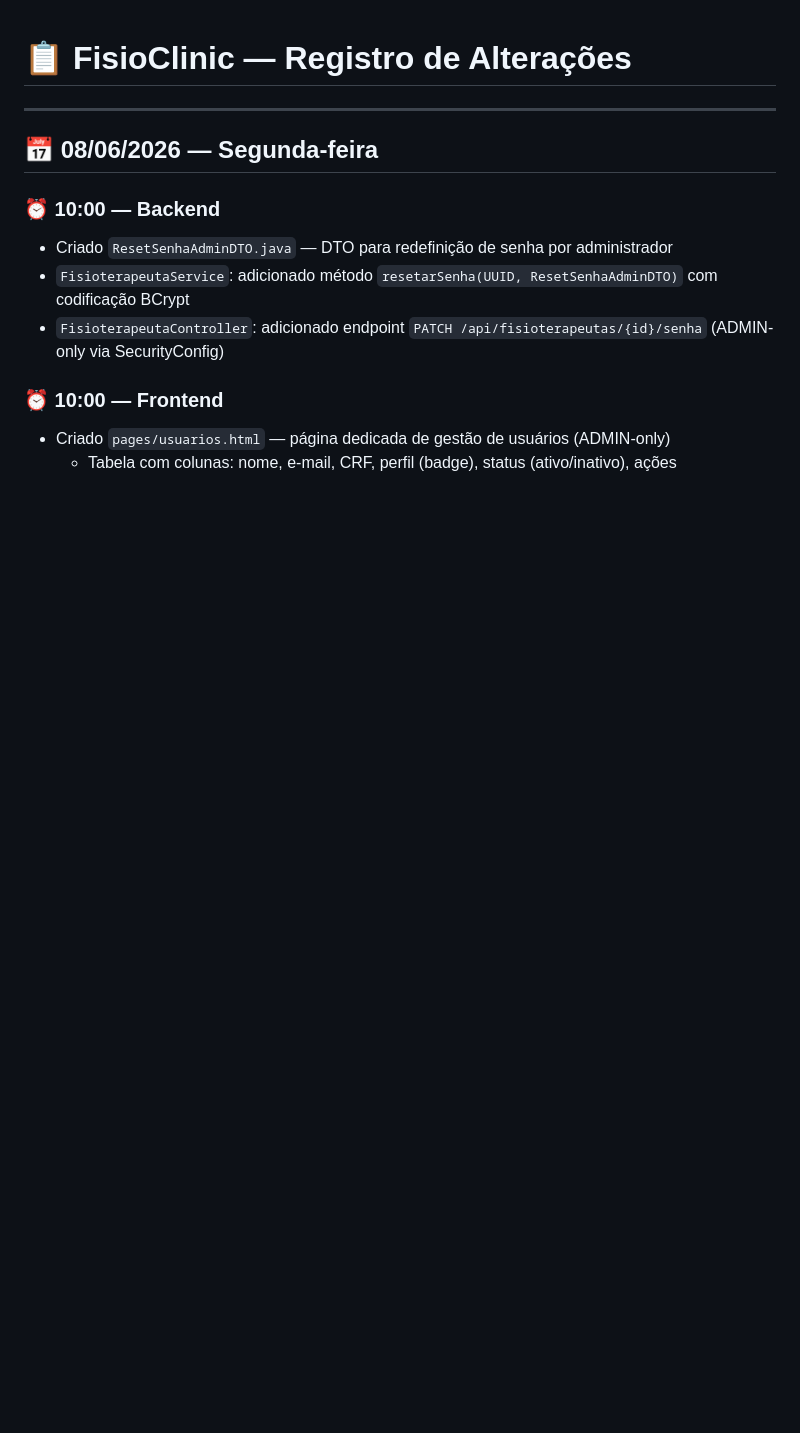
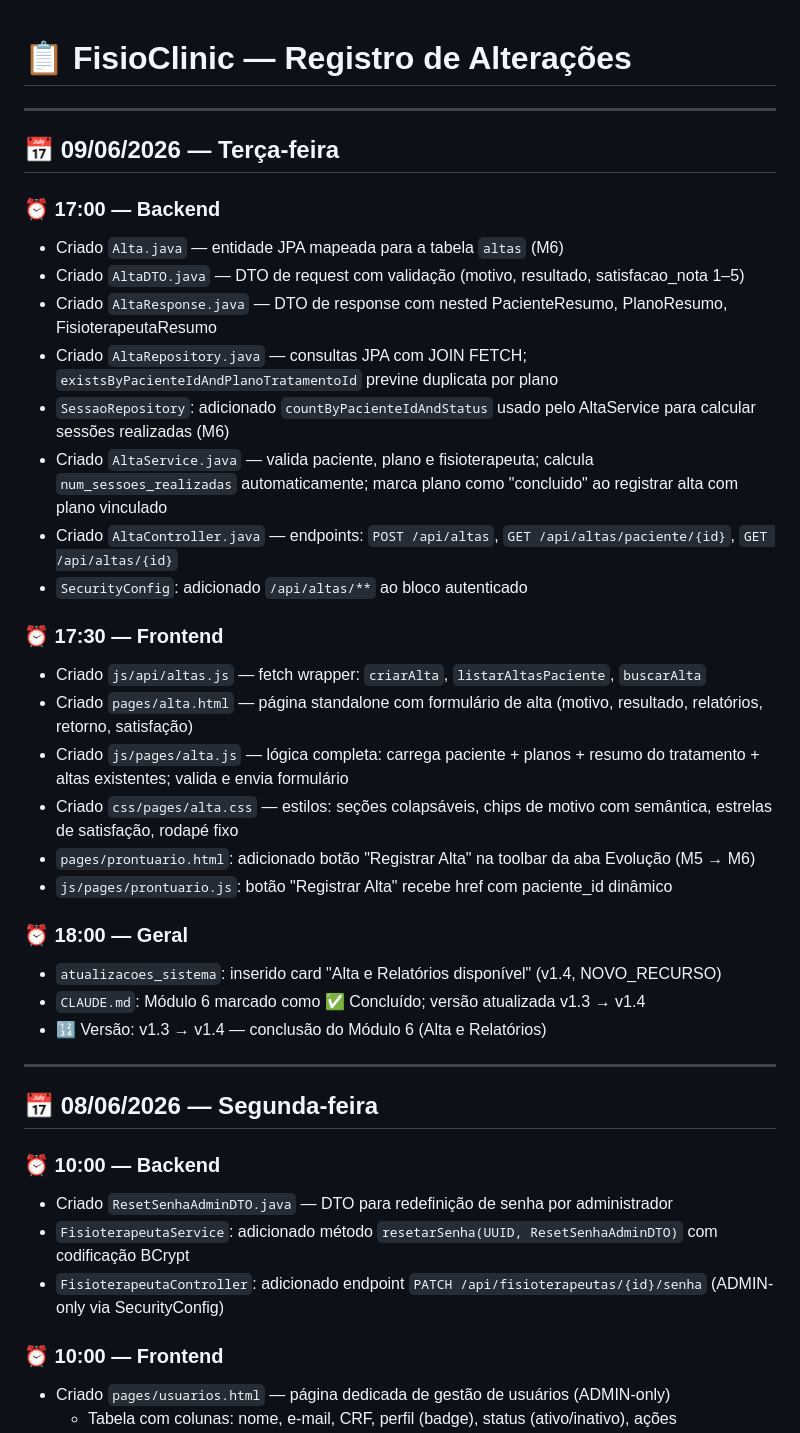
Before and after one commit to ademilsonbraunn/fisioclinic, a Markdown page: --atualizações/log.md, the part around the change. GitHub-like rendering; blank space fills up the shorter version.

Commit message:
release: v1.4 — conclui Módulo 6 (Alta e Relatórios)
Co-Authored-By: Claude Sonnet 4.6 <noreply@anthropic.com>

```diff
--- a/--atualizações/log.md
+++ b/--atualizações/log.md
@@ -1,4 +1,31 @@
 # 📋 FisioClinic — Registro de Alterações
+
+---
+
+## 📅 09/06/2026 — Terça-feira
+
+### ⏰ 17:00 — Backend
+- Criado `Alta.java` — entidade JPA mapeada para a tabela `altas` (M6)
+- Criado `AltaDTO.java` — DTO de request com validação (motivo, resultado, satisfacao_nota 1–5)
+- Criado `AltaResponse.java` — DTO de response com nested PacienteResumo, PlanoResumo, FisioterapeutaResumo
+- Criado `AltaRepository.java` — consultas JPA com JOIN FETCH; `existsByPacienteIdAndPlanoTratamentoId` previne duplicata por plano
+- `SessaoRepository`: adicionado `countByPacienteIdAndStatus` usado pelo AltaService para calcular sessões realizadas (M6)
+- Criado `AltaService.java` — valida paciente, plano e fisioterapeuta; calcula `num_sessoes_realizadas` automaticamente; marca plano como "concluido" ao registrar alta com plano vinculado
+- Criado `AltaController.java` — endpoints: `POST /api/altas`, `GET /api/altas/paciente/{id}`, `GET /api/altas/{id}`
+- `SecurityConfig`: adicionado `/api/altas/**` ao bloco autenticado
+
+### ⏰ 17:30 — Frontend
+- Criado `js/api/altas.js` — fetch wrapper: `criarAlta`, `listarAltasPaciente`, `buscarAlta`
+- Criado `pages/alta.html` — página standalone com formulário de alta (motivo, resultado, relatórios, retorno, satisfação)
+- Criado `js/pages/alta.js` — lógica completa: carrega paciente + planos + resumo do tratamento + altas existentes; valida e envia formulário
+- Criado `css/pages/alta.css` — estilos: seções colapsáveis, chips de motivo com semântica, estrelas de satisfação, rodapé fixo
+- `pages/prontuario.html`: adicionado botão "Registrar Alta" na toolbar da aba Evolução (M5 → M6)
+- `js/pages/prontuario.js`: botão "Registrar Alta" recebe href com paciente_id dinâmico
+
+### ⏰ 18:00 — Geral
+- `atualizacoes_sistema`: inserido card "Alta e Relatórios disponível" (v1.4, NOVO_RECURSO)
+- `CLAUDE.md`: Módulo 6 marcado como ✅ Concluído; versão atualizada v1.3 → v1.4
+- 🔢 Versão: v1.3 → v1.4 — conclusão do Módulo 6 (Alta e Relatórios)
 
 ---
 
```
